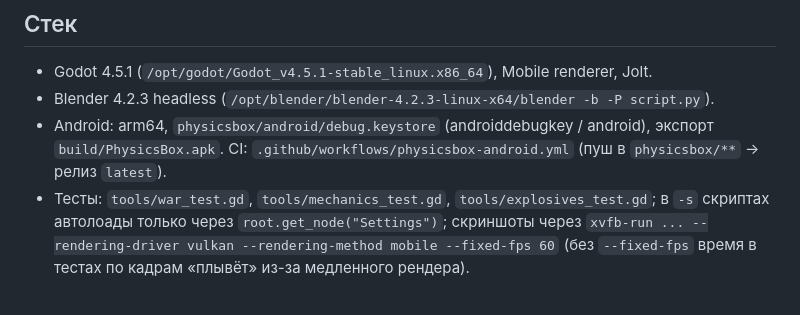
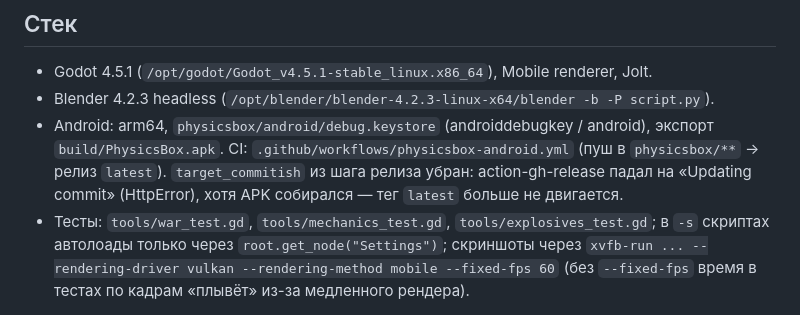
Before and after one commit to pidor95/smoothaim, a Markdown page: CLAUDE.md, the part around the change. GitHub-like rendering.

Commit message:
Session notes: the release step
Co-Authored-By: Claude Opus 5.5 <noreply@anthropic.com>
Claude-Session: https://claude.ai/code/session_01DdioKTfmMheFrVkTD3VPkm

```diff
--- a/CLAUDE.md
+++ b/CLAUDE.md
@@ -12,7 +12,8 @@ https://github.com/pidor95/smoothaim/releases/download/latest/PhysicsBox.apk
 - Blender 4.2.3 headless (`/opt/blender/blender-4.2.3-linux-x64/blender -b -P script.py`).
 - Android: arm64, `physicsbox/android/debug.keystore` (androiddebugkey / android),
   экспорт `build/PhysicsBox.apk`. CI: `.github/workflows/physicsbox-android.yml`
-  (пуш в `physicsbox/**` → релиз `latest`).
+  (пуш в `physicsbox/**` → релиз `latest`). `target_commitish` из шага релиза убран: action-gh-release
+  падал на «Updating commit» (HttpError), хотя APK собирался — тег `latest` больше не двигается.
 - Тесты: `tools/war_test.gd`, `tools/mechanics_test.gd`, `tools/explosives_test.gd`;
   в `-s` скриптах автолоады только через `root.get_node("Settings")`;
   скриншоты через `xvfb-run ... --rendering-driver vulkan --rendering-method mobile --fixed-fps 60`
```
